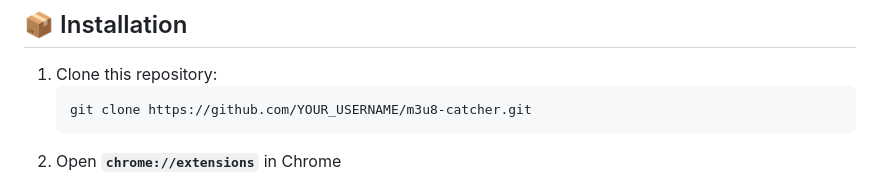
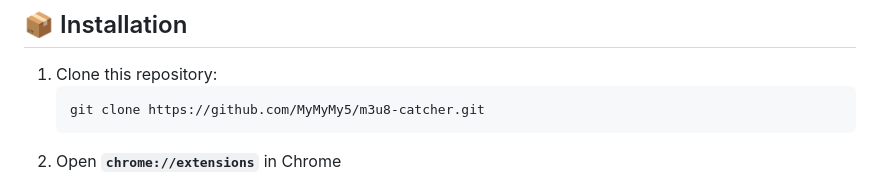
Before and after one commit to MyMyMy5/M3U8-Catcher, a Markdown page: README.md, the part around the change. Drawn GitHub-style.

Commit message:
Update repository URL in installation instructions

````diff
--- a/README.md
+++ b/README.md
@@ -50,7 +50,7 @@
 
 1. Clone this repository:
    ```bash
-   git clone https://github.com/YOUR_USERNAME/m3u8-catcher.git
+   git clone https://github.com/MyMyMy5/m3u8-catcher.git
    ```
 2. Open **`chrome://extensions`** in Chrome
 3. Enable **Developer mode** (toggle in the top right)
````
